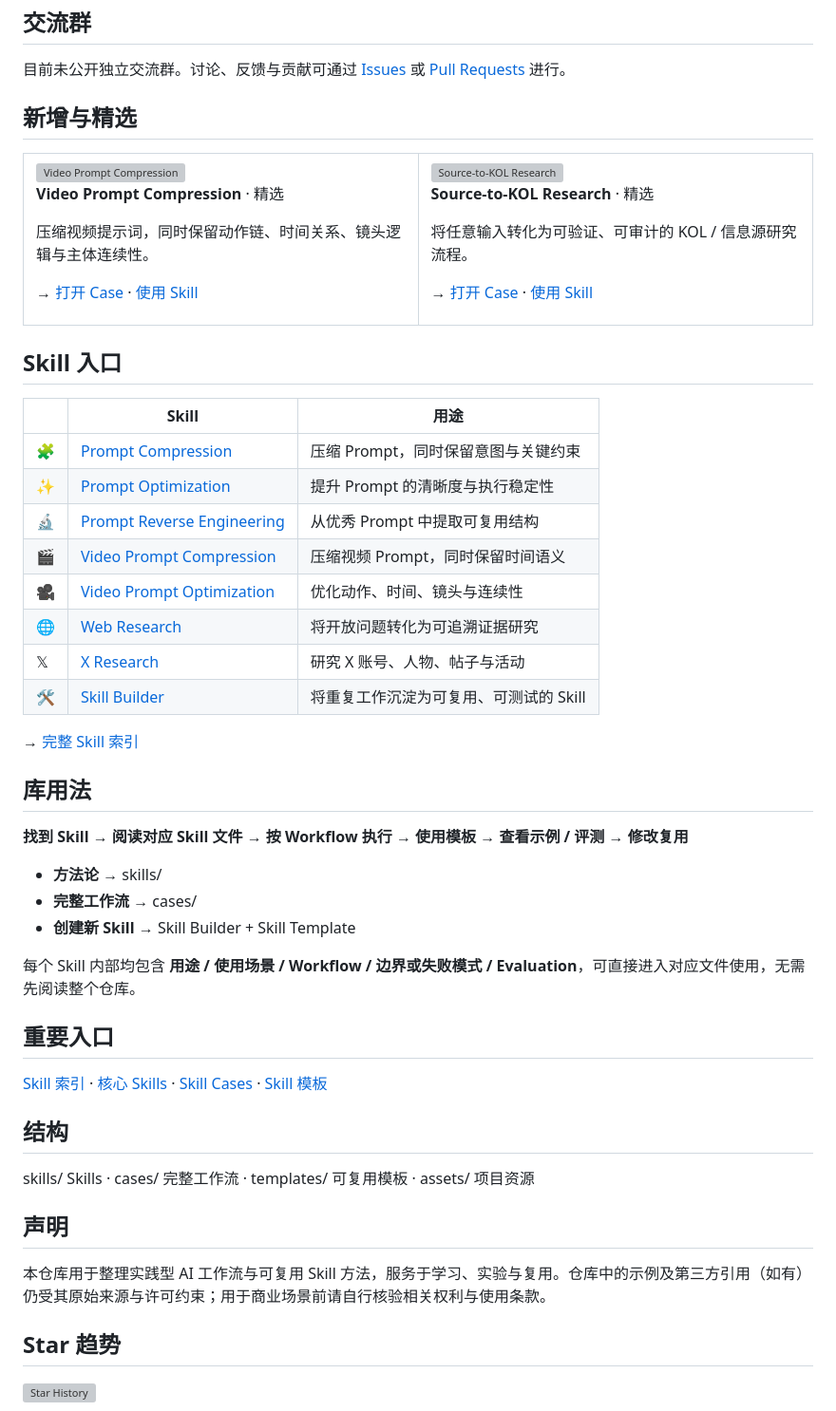
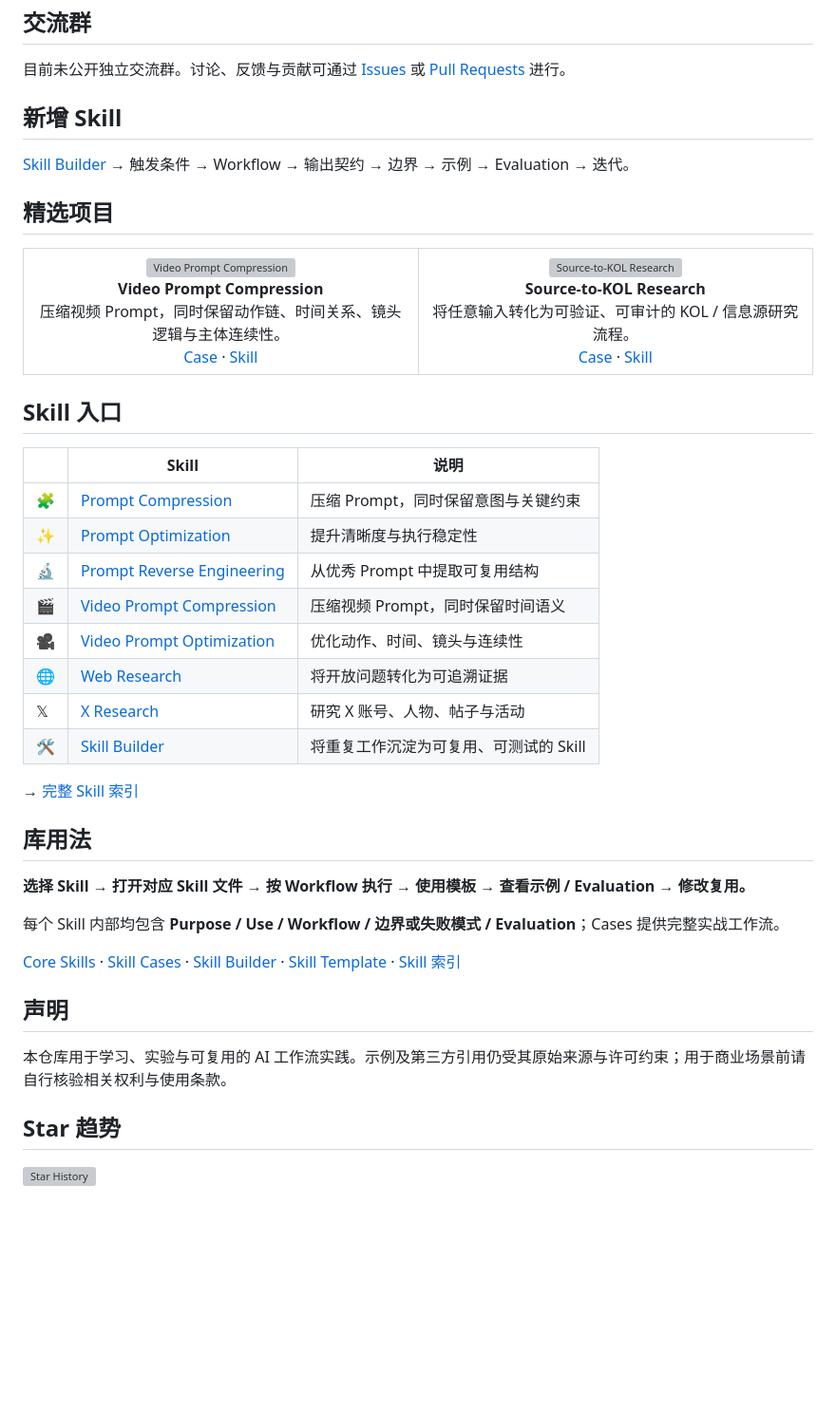
Before and after one commit to 0xf4vul/Skills4QiquLab, a Markdown page: README.zh-CN.md, the part around one of its changes. Shown at 95% size. Drawn GitHub-style; blank space fills up the shorter version; grey boxes are pictures that could not be loaded.

Commit message:
docs: rebuild concise multilingual README

```diff
--- a/README.zh-CN.md
+++ b/README.zh-CN.md
@@ -23,49 +16,27 @@
 
 目前未公开独立交流群。讨论、反馈与贡献可通过 [Issues](https://github.com/0xf4vul/Skills4QiquLab/issues) 或 [Pull Requests](https://github.com/0xf4vul/Skills4QiquLab/pulls) 进行。
 
-## 新增与精选
+## 新增 Skill
 
-<table>
-<tr>
-<td width="50%" valign="top">
+[Skill Builder](skills/skill-builder.md) → 触发条件 → Workflow → 输出契约 → 边界 → 示例 → Evaluation → 迭代。
 
-<a href="cases/001_video-prompt-compression/">
-<img src="cases/001_video-prompt-compression/assets/svg/case-logo.svg" alt="Video Prompt Compression" width="100%">
-</a>
+## 精选项目
 
-**Video Prompt Compression** · 精选
-
-压缩视频提示词，同时保留动作链、时间关系、镜头逻辑与主体连续性。
-
-→ [打开 Case](cases/001_video-prompt-compression/) · [使用 Skill](skills/video-prompt-compression.md)
-
-</td>
-<td width="50%" valign="top">
-
-<a href="cases/002_source-to-kol-research/">
-<img src="cases/002_source-to-kol-research/assets/svg/case-logo.svg" alt="Source-to-KOL Research" width="100%">
-</a>
-
-**Source-to-KOL Research** · 精选
-
-将任意输入转化为可验证、可审计的 KOL / 信息源研究流程。
-
-→ [打开 Case](cases/002_source-to-kol-research/) · [使用 Skill](skills/x-research.md)
-
-</td>
-</tr>
-</table>
+<table><tr>
+<td width="50%" valign="top" align="center"><a href="cases/001_video-prompt-compression/"><img src="cases/001_video-prompt-compression/assets/svg/case-logo.svg" alt="Video Prompt Compression" width="88%"></a><br><strong>Video Prompt Compression</strong><br>压缩视频 Prompt，同时保留动作链、时间关系、镜头逻辑与主体连续性。<br><a href="cases/001_video-prompt-compression/">Case</a> · <a href="skills/video-prompt-compression.md">Skill</a></td>
+<td width="50%" valign="top" align="center"><a href="cases/002_source-to-kol-research/"><img src="cases/002_source-to-kol-research/assets/svg/case-logo.svg" alt="Source-to-KOL Research" width="88%"></a><br><strong>Source-to-KOL Research</strong><br>将任意输入转化为可验证、可审计的 KOL / 信息源研究流程。<br><a href="cases/002_source-to-kol-research/">Case</a> · <a href="skills/x-research.md">Skill</a></td>
+</tr></table>
 
 ## Skill 入口
 
-| | Skill | 用途 |
+| | Skill | 说明 |
 |---|---|---|
 | 🧩 | [Prompt Compression](skills/prompt-compression.md) | 压缩 Prompt，同时保留意图与关键约束 |
-| ✨ | [Prompt Optimization](skills/prompt-optimization.md) | 提升 Prompt 的清晰度与执行稳定性 |
+| ✨ | [Prompt Optimization](skills/prompt-optimization.md) | 提升清晰度与执行稳定性 |
 | 🔬 | [Prompt Reverse Engineering](skills/prompt-reverse-engineering.md) | 从优秀 Prompt 中提取可复用结构 |
 | 🎬 | [Video Prompt Compression](skills/video-prompt-compression.md) | 压缩视频 Prompt，同时保留时间语义 |
 | 🎥 | [Video Prompt Optimization](skills/video-prompt-optimization.md) | 优化动作、时间、镜头与连续性 |
-| 🌐 | [Web Research](skills/web-research.md) | 将开放问题转化为可追溯证据研究 |
+| 🌐 | [Web Research](skills/web-research.md) | 将开放问题转化为可追溯证据 |
 | 𝕏 | [X Research](skills/x-research.md) | 研究 X 账号、人物、帖子与活动 |
 | 🛠️ | [Skill Builder](skills/skill-builder.md) | 将重复工作沉淀为可复用、可测试的 Skill |
 
@@ -73,25 +44,15 @@
 
 ## 库用法
 
-**找到 Skill → 阅读对应 Skill 文件 → 按 Workflow 执行 → 使用模板 → 查看示例 / 评测 → 修改复用**
+**选择 Skill → 打开对应 Skill 文件 → 按 Workflow 执行 → 使用模板 → 查看示例 / Evaluation → 修改复用。**
 
-- **方法论** → skills/
-- **完整工作流** → cases/
-- **创建新 Skill** → Skill Builder + Skill Template
+每个 Skill 内部均包含 **Purpose / Use / Workflow / 边界或失败模式 / Evaluation**；Cases 提供完整实战工作流。
 
-每个 Skill 内部均包含 **用途 / 使用场景 / Workflow / 边界或失败模式 / Evaluation**，可直接进入对应文件使用，无需先阅读整个仓库。
-
-## 重要入口
-
-[Skill 索引](skills.md) · [核心 Skills](skills/) · [Skill Cases](cases/) · [Skill 模板](templates/skill-template.md)
-
-## 结构
-
-skills/ Skills · cases/ 完整工作流 · templates/ 可复用模板 · assets/ 项目资源
+[Core Skills](skills/) · [Skill Cases](cases/) · [Skill Builder](skills/skill-builder.md) · [Skill Template](templates/skill-template.md) · [Skill 索引](skills.md)
 
 ## 声明
 
-本仓库用于整理实践型 AI 工作流与可复用 Skill 方法，服务于学习、实验与复用。仓库中的示例及第三方引用（如有）仍受其原始来源与许可约束；用于商业场景前请自行核验相关权利与使用条款。
+本仓库用于学习、实验与可复用的 AI 工作流实践。示例及第三方引用仍受其原始来源与许可约束；用于商业场景前请自行核验相关权利与使用条款。
 
 ## Star 趋势
 
```
Also changed, not shown: other parts of README.zh-CN.md (+1 -8 lines).
